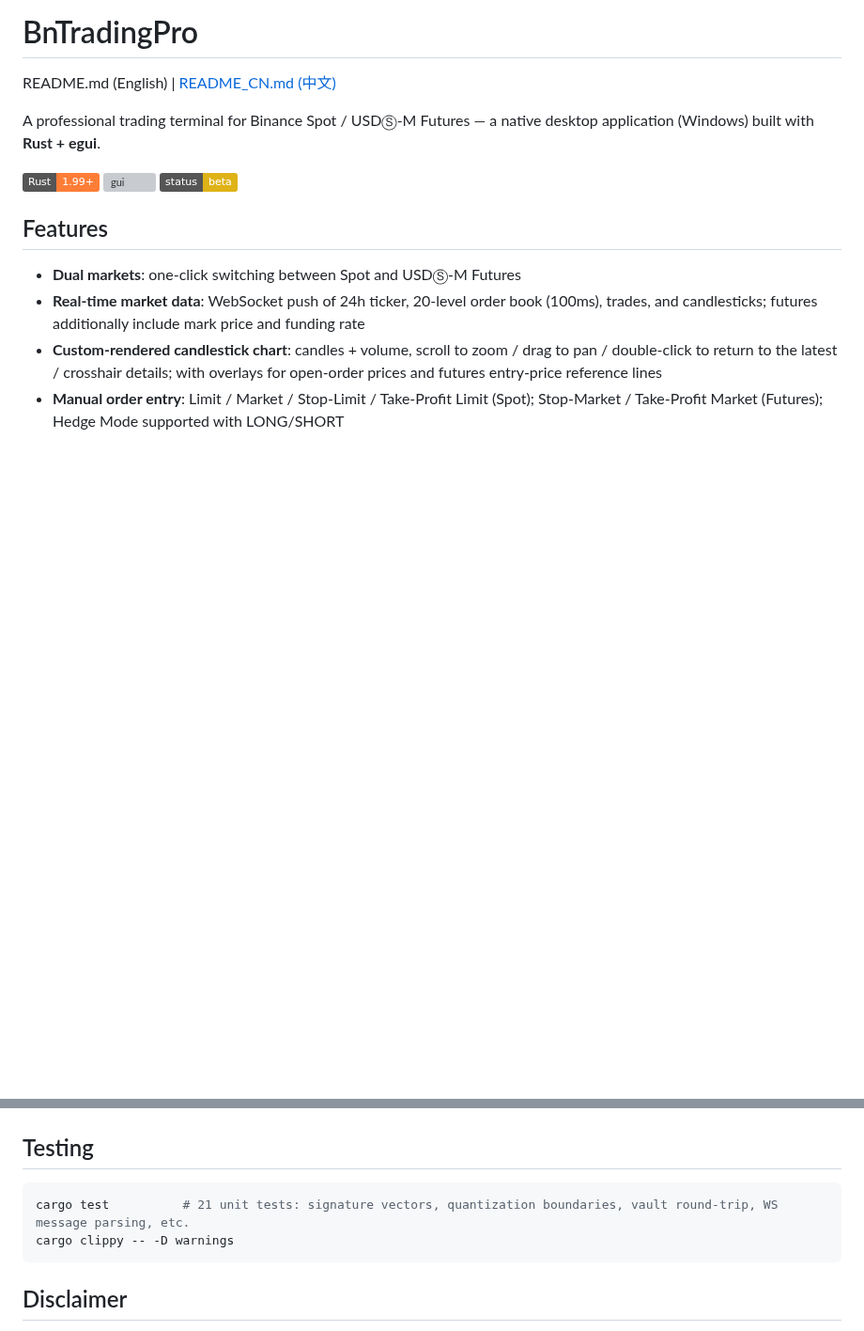
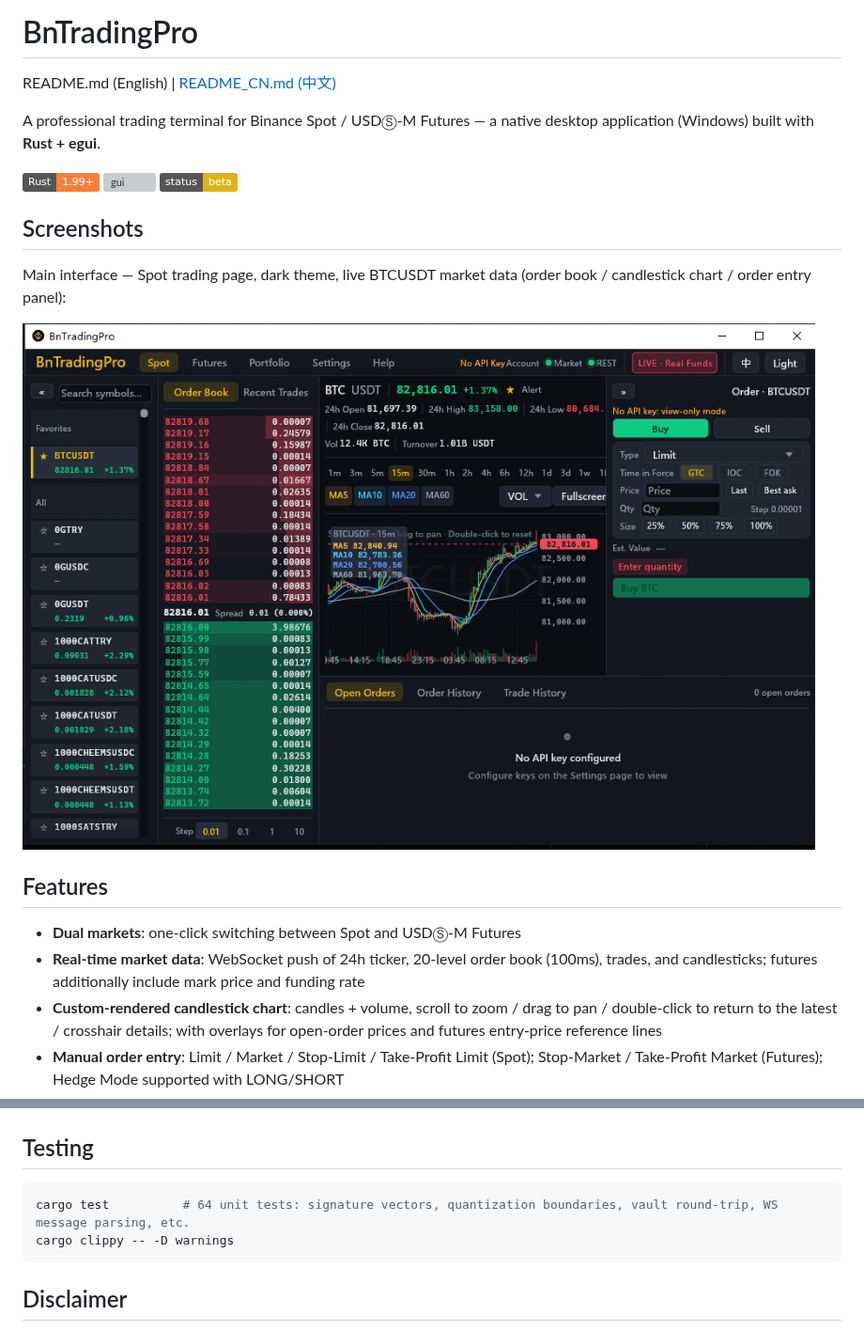
Before and after one commit to mutalisk999/BnTradingPro, a Markdown page: README.md, 2 parts joined by grey strips. Shown at 94% size. Drawn GitHub-style; pictures changed too: docs/images/main-en.png (added); badges without logos; blank space fills up the shorter version; grey boxes are pictures that could not be loaded.

````diff
--- a/README.md
+++ b/README.md
@@ -5,6 +5,12 @@ README.md (English) | [README_CN.md (中文)](README_CN.md)
 A professional trading terminal for Binance Spot / USDⓈ-M Futures — a native desktop application (Windows) built with **Rust + egui**.
 
 ![tech](https://img.shields.io/badge/Rust-1.99+-orange) ![gui](https://img.shields.io/badge/GUI-egui%2Feframe-blue) ![license](https://img.shields.io/badge/status-beta-yellow)
+
+## Screenshots
+
+Main interface — Spot trading page, dark theme, live BTCUSDT market data (order book / candlestick chart / order entry panel):
+
+![Main interface](docs/images/main-en.png)
 
 ## Features
 
@@ -89,7 +95,7 @@ UI thread (eframe, immediate mode)           Background engine (dedicated tokio
 ## Testing
 
 ```powershell
-cargo test          # 21 unit tests: signature vectors, quantization boundaries, vault round-trip, WS message parsing, etc.
+cargo test          # 64 unit tests: signature vectors, quantization boundaries, vault round-trip, WS message parsing, etc.
 cargo clippy -- -D warnings
 ```
 
````
Also changed, not shown: README_CN.md (+7 -1 lines), 10 other files.
